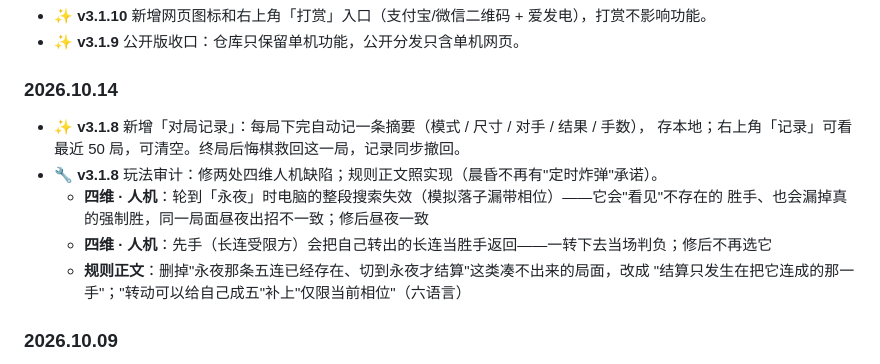
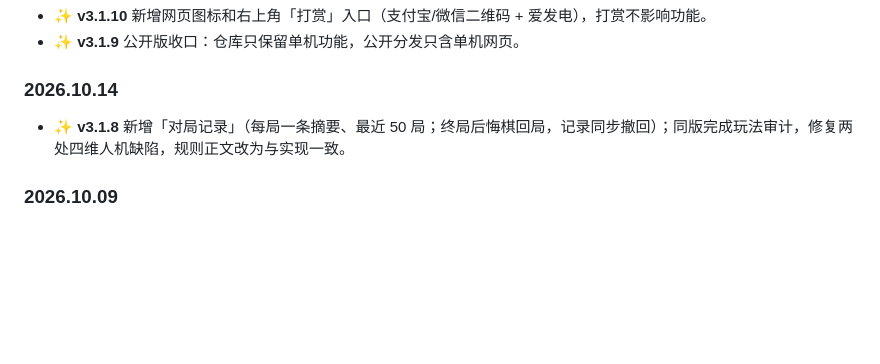
Before and after one commit to AWua-Dcm/gomoku-3d-4d, a Markdown page: README.md, the part around the change. Drawn GitHub-style; blank space fills up the shorter version.

```diff
--- a/README.md
+++ b/README.md
@@ -262,14 +262,7 @@ bash _verify/run-all.sh
 
 ### 2026.10.14
 
-- ✨ **v3.1.8** 新增「对局记录」：每局下完自动记一条摘要（模式 / 尺寸 / 对手 / 结果 / 手数），
-  存本地；右上角「记录」可看最近 50 局，可清空。终局后悔棋救回这一局，记录同步撤回。
-- 🔧 **v3.1.8** 玩法审计：修两处四维人机缺陷；规则正文照实现（晨昏不再有"定时炸弹"承诺）。
-  - **四维 · 人机**：轮到「永夜」时电脑的整段搜索失效（模拟落子漏带相位）——它会"看见"不存在的
-    胜手、也会漏掉真的强制胜，同一局面昼夜出招不一致；修后昼夜一致
-  - **四维 · 人机**：先手（长连受限方）会把自己转出的长连当胜手返回——一转下去当场判负；修后不再选它
-  - **规则正文**：删掉"永夜那条五连已经存在、切到永夜才结算"这类凑不出来的局面，改成
-    "结算只发生在把它连成的那一手"；"转动可以给自己成五"补上"仅限当前相位"（六语言）
+- ✨ **v3.1.8** 新增「对局记录」（每局一条摘要、最近 50 局；终局后悔棋回局，记录同步撤回）；同版完成玩法审计，修复两处四维人机缺陷，规则正文改为与实现一致。
 
 ### 2026.10.09
 
```
Also changed, not shown: README.en.md (+1 -13 lines).
